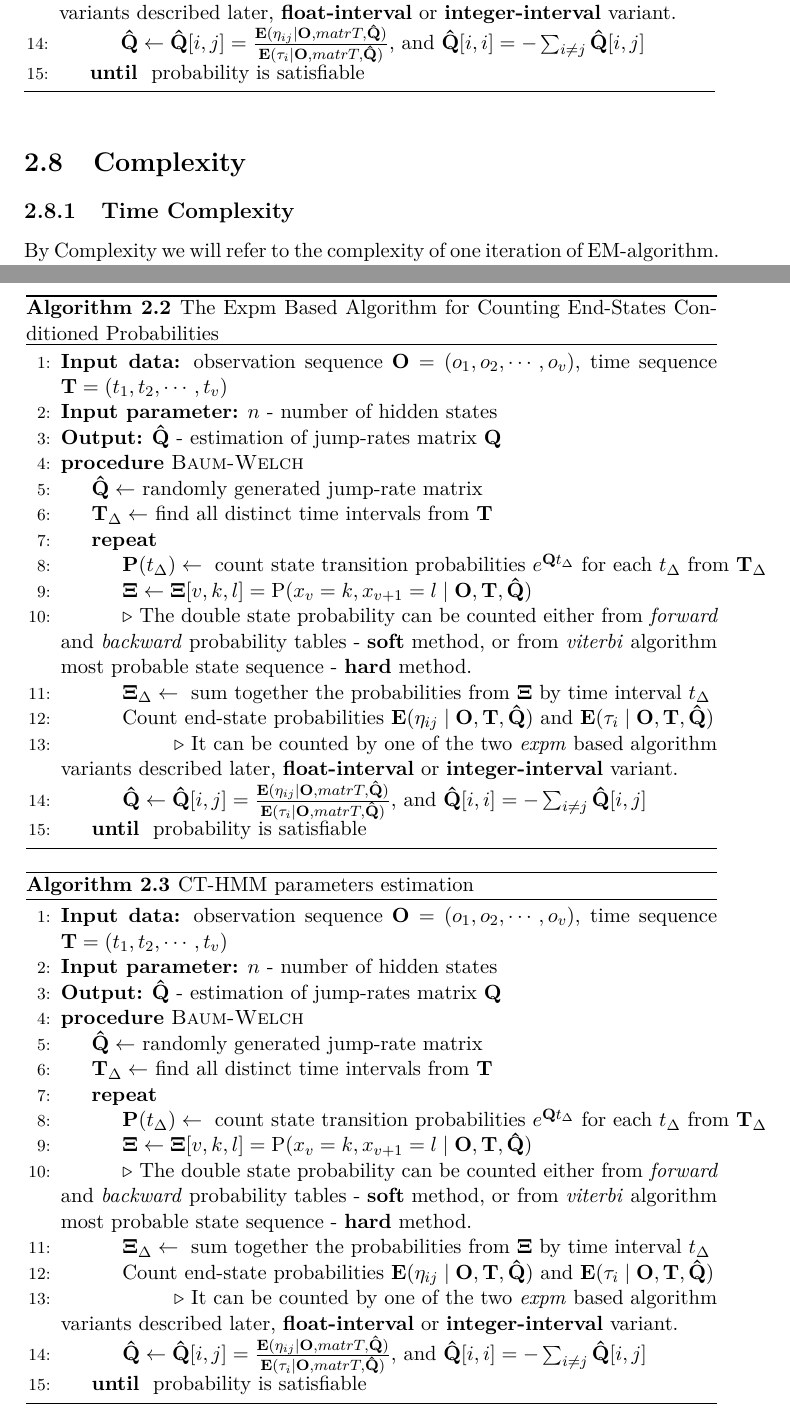
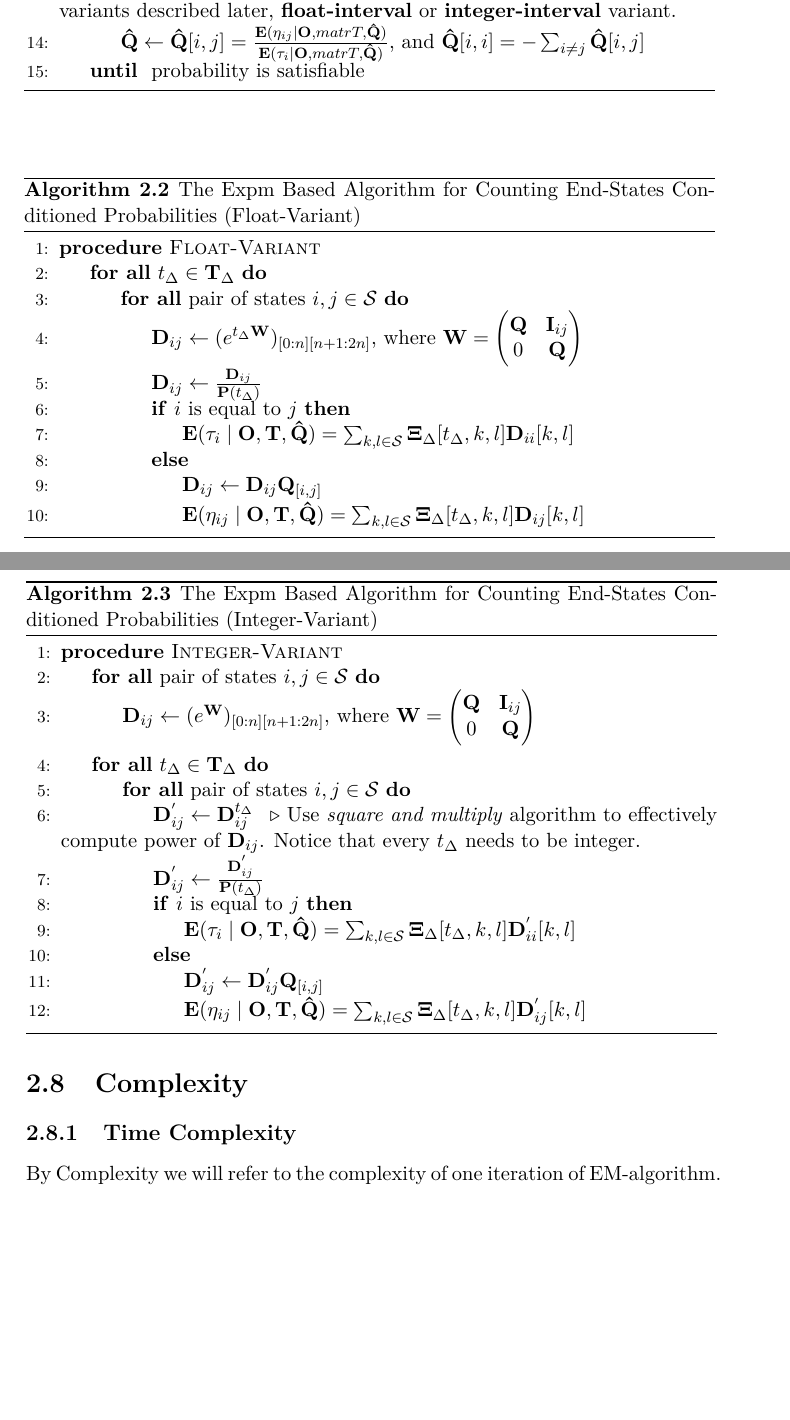
Before and after one commit to lopatovsky/DP, a LaTeX thesis (Thesis/DP_Lopatovsky_Lukas_2017.tex): two parts of pages 35 and 36 of 65, joined at a grey line, cut so that both start at the same text, the shorter picture padded with empty space. Compiled offline with pdfLaTeX; a missing bibliography style is replaced by a similar one.

Commit message:
Write pseudocode of int and float variant

```diff
--- a/Thesis/DP_Lopatovsky_Lukas_2017.tex
+++ b/Thesis/DP_Lopatovsky_Lukas_2017.tex
@@ -776,50 +776,50 @@ simplified one data sequence - observations and times, EM of Q nie vsetky - osta
 \end{algorithm}
 
 \begin{algorithm}
-\caption{The Expm Based Algorithm for Counting End-States Conditioned Probabilities}\label{euclid}
+\caption{The Expm Based Algorithm for Counting End-States Conditioned Probabilities (Float-Variant)}\label{euclid}
 \begin{algorithmic}[1]
-\State \textbf{Input data:} observation sequence $\matr{O} = (o_1,o_2,\cdots,o_v)$, time sequence $\matr{T} = (t_1,t_2,\cdots,t_v)$
-\State \textbf{Input parameter:} $n$ - number of hidden states
-\State \textbf{Output:} $\matr{\hat{Q}}$ - estimation of jump-rates matrix $\matr{Q}$
-\Procedure{Baum-Welch}{}
-\State $\matr{\hat{Q}} \gets$ randomly generated jump-rate matrix
-\State $\matr{T}_{\Delta} \gets$ find all distinct time intervals from $\matr{T}$
-\Repeat
-\State $\matr{P}({t_{\Delta}}) \gets \text{ count state transition probabilities } e^{\matr{Q}t_{\Delta}} \text{ for each } t_{\Delta} \text{ from } \matr{T}_{\Delta}$
-\State $\matr{\Xi} \gets \matr{\Xi}[v,k,l] = \mathrm{P}( x_v = k, x_{v+1} = l \mid \matr{O},\matr{T}, \matr{ \hat Q })$
-\State \Comment The double state probability can be counted either from \textit{forward} and \textit{backward} probability tables - \textbf{soft} method, or from \textit{viterbi} algorithm most probable state sequence - \textbf{hard} method.
-\State $\matr{\Xi}_{\Delta} \gets \text{ sum together the probabilities from } \matr{\Xi} \text{ by time interval } t_{\Delta}  $
-\State Count end-state probabilities $\mathbf{E}(\eta_{ij} \mid \matr{O}, \matr{T}, \matr{ \hat Q } ) \text{ and } \mathbf{E}(\tau_{i} \mid \matr{O}, \matr{T}, \matr{ \hat Q })$
-\State \Comment It can be counted by one of the two \textit{expm} based algorithm variants described later, \textbf{float-interval} or \textbf{integer-interval} variant.
-\State $\matr{\hat{Q}} \gets \matr{\hat{Q}}[i,j] = \frac{\mathbf{E}(\eta_{ij} \mid \matr{O}, matr{T}, \matr{ \hat Q } )}{\mathbf{E}(\tau_{i} \mid \matr{O}, matr{T}, \matr{ \hat Q })} \text{, and } \matr{\hat{Q}}[i,i] =  - \sum_{i \neq j} \matr{\hat{Q}}[i,j]$
-\Until{ probability is satisfiable }
+\Procedure{Float-Variant}{}
+\ForAll{$t_{\Delta} \in \matr{T}_{\Delta}$}
+ \ForAll{$ \text{pair of states } i,j  \in \mathcal{S}$}
+	\State $\matr{D}_{ij} \gets (e^{t_{\Delta} \matr{W}})_{[0:n][n+1:2n]}\text{, where } \matr{W} = \begin{pmatrix} \matr{Q} & \matr{I}_{ij} \\ 0 & \matr{Q} \end{pmatrix} $
+	\State $\matr{D}_{ij} \gets \frac{ \matr{D}_{ij} }{\matr{P}({t_{\Delta}})}$
+	\If {$i$ is equal to $j$}
+	 \State $\mathbf{E}(\tau_{i} \mid \matr{O}, \matr{T}, \matr{ \hat Q }) = \sum_{k,l \in \mathcal{S}} \matr{\Xi}_{\Delta}[t_{\Delta},k,l] \matr{D}_{ii}[k,l]$
+	\Else
+	 \State $\matr{D}_{ij} \gets  \matr{D}_{ij} \matr{Q}_{[i,j]}$
+	 \State $\mathbf{E}(\eta_{ij} \mid \matr{O}, \matr{T}, \matr{ \hat Q } ) = \sum_{k,l \in \mathcal{S}} \matr{\Xi}_{\Delta}[t_{\Delta},k,l] \matr{D}_{ij}[k,l]$
+  	\EndIf
 
+ \EndFor
+\EndFor
 \EndProcedure
 \end{algorithmic}
 \end{algorithm}
 
 \begin{algorithm}
-\caption{CT-HMM parameters estimation}\label{euclid}
+\caption{The Expm Based Algorithm for Counting End-States Conditioned Probabilities (Integer-Variant)}\label{euclid}
 \begin{algorithmic}[1]
-\State \textbf{Input data:} observation sequence $\matr{O} = (o_1,o_2,\cdots,o_v)$, time sequence $\matr{T} = (t_1,t_2,\cdots,t_v)$
-\State \textbf{Input parameter:} $n$ - number of hidden states
-\State \textbf{Output:} $\matr{\hat{Q}}$ - estimation of jump-rates matrix $\matr{Q}$
-\Procedure{Baum-Welch}{}
-\State $\matr{\hat{Q}} \gets$ randomly generated jump-rate matrix
-\State $\matr{T}_{\Delta} \gets$ find all distinct time intervals from $\matr{T}$
-\Repeat
-\State $\matr{P}({t_{\Delta}}) \gets \text{ count state transition probabilities } e^{\matr{Q}t_{\Delta}} \text{ for each } t_{\Delta} \text{ from } \matr{T}_{\Delta}$
-\State $\matr{\Xi} \gets \matr{\Xi}[v,k,l] = \mathrm{P}( x_v = k, x_{v+1} = l \mid \matr{O},\matr{T}, \matr{ \hat Q })$
-\State \Comment The double state probability can be counted either from \textit{forward} and \textit{backward} probability tables - \textbf{soft} method, or from \textit{viterbi} algorithm most probable state sequence - \textbf{hard} method.
-\State $\matr{\Xi}_{\Delta} \gets \text{ sum together the probabilities from } \matr{\Xi} \text{ by time interval } t_{\Delta}  $
-\State Count end-state probabilities $\mathbf{E}(\eta_{ij} \mid \matr{O}, \matr{T}, \matr{ \hat Q } ) \text{ and } \mathbf{E}(\tau_{i} \mid \matr{O}, \matr{T}, \matr{ \hat Q })$
-\State \Comment It can be counted by one of the two \textit{expm} based algorithm variants described later, \textbf{float-interval} or \textbf{integer-interval} variant.
-\State $\matr{\hat{Q}} \gets \matr{\hat{Q}}[i,j] = \frac{\mathbf{E}(\eta_{ij} \mid \matr{O}, matr{T}, \matr{ \hat Q } )}{\mathbf{E}(\tau_{i} \mid \matr{O}, matr{T}, \matr{ \hat Q })} \text{, and } \matr{\hat{Q}}[i,i] =  - \sum_{i \neq j} \matr{\hat{Q}}[i,j]$
-\Until{ probability is satisfiable }
-
+\Procedure{Integer-Variant}{}
+ \ForAll{$ \text{pair of states } i,j  \in \mathcal{S}$}
+	\State $\matr{D}_{ij} \gets (e^{\matr{W}})_{[0:n][n+1:2n]}\text{, where } \matr{W} = \begin{pmatrix} \matr{Q} & \matr{I}_{ij} \\ 0 & \matr{Q} \end{pmatrix} $
+ \EndFor
+\ForAll{$t_{\Delta} \in \matr{T}_{\Delta}$}
+  \ForAll{$ \text{pair of states } i,j  \in \mathcal{S}$}
+    \State $\matr{D}_{ij}^{'} \gets  \matr{D}_{ij}^{t_{\Delta}} $
+    \Comment Use \textit{square and multiply} algorithm to effectively compute	power of $\matr{D}_{ij}$. Notice that every $t_{\Delta}$ needs to be integer.
+	\State $\matr{D}_{ij}^{'} \gets \frac{ \matr{D}_{ij}^{'} }{\matr{P}({t_{\Delta}})}$
+	\If {$i$ is equal to $j$}
+	 \State $\mathbf{E}(\tau_{i} \mid \matr{O}, \matr{T}, \matr{ \hat Q }) = \sum_{k,l \in \mathcal{S}} \matr{\Xi}_{\Delta}[t_{\Delta},k,l] \matr{D}_{ii}^{'}[k,l]$
+	\Else
+	 \State $\matr{D}^{'}_{ij} \gets  \matr{D}_{ij}^{'} \matr{Q}_{[i,j]}$
+	 \State $\mathbf{E}(\eta_{ij} \mid \matr{O}, \matr{T}, \matr{ \hat Q } ) = \sum_{k,l \in \mathcal{S}} \matr{\Xi}_{\Delta}[t_{\Delta},k,l] \matr{D}^{'}_{ij}[k,l]$
+  	\EndIf
+  \EndFor
+\EndFor
 \EndProcedure
 \end{algorithmic}
 \end{algorithm}
+
 
 
 \section{Complexity}\label{sec:complex}
```
Also changed, not shown: Thesis/DP_Lopatovsky_Lukas_2017.tex (2 more changed lines).
